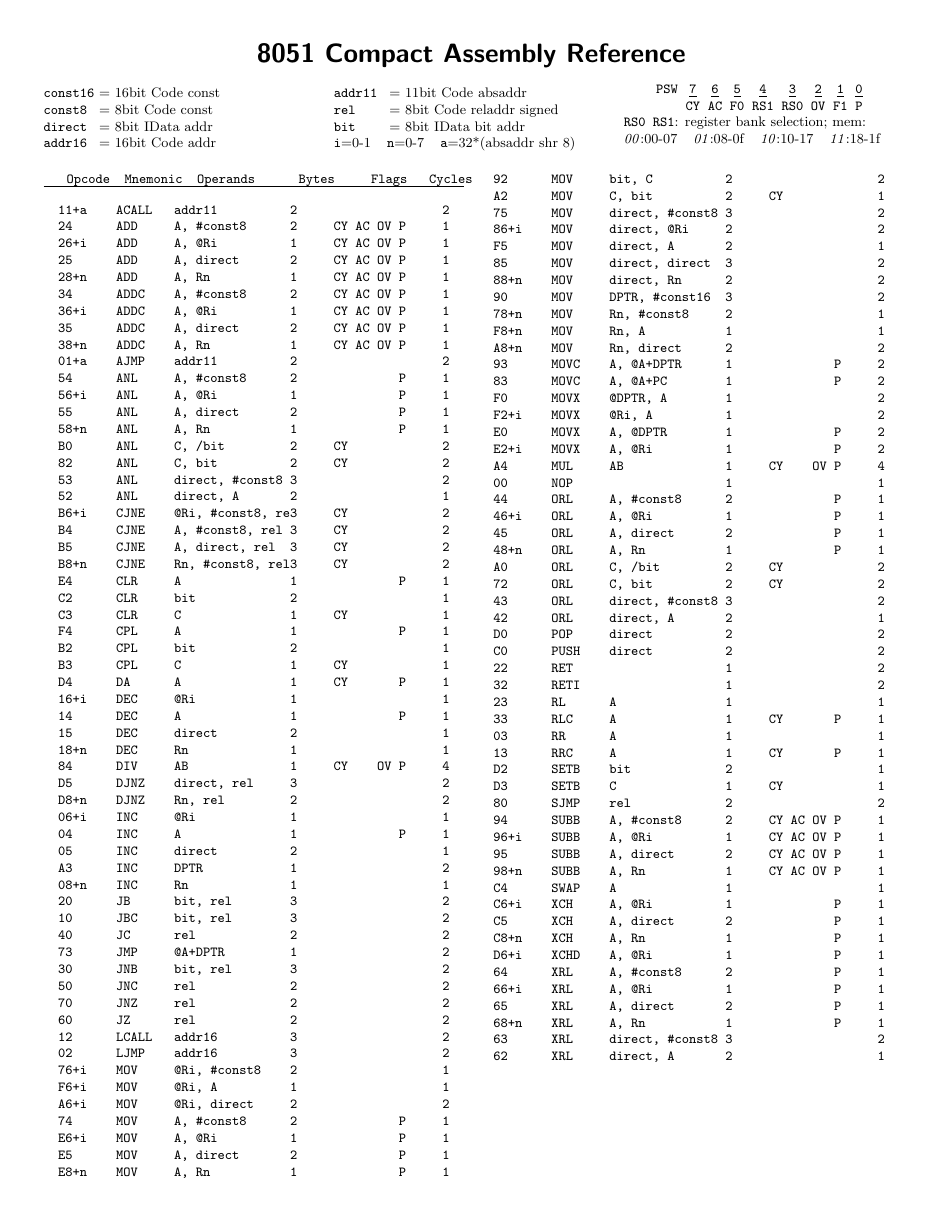
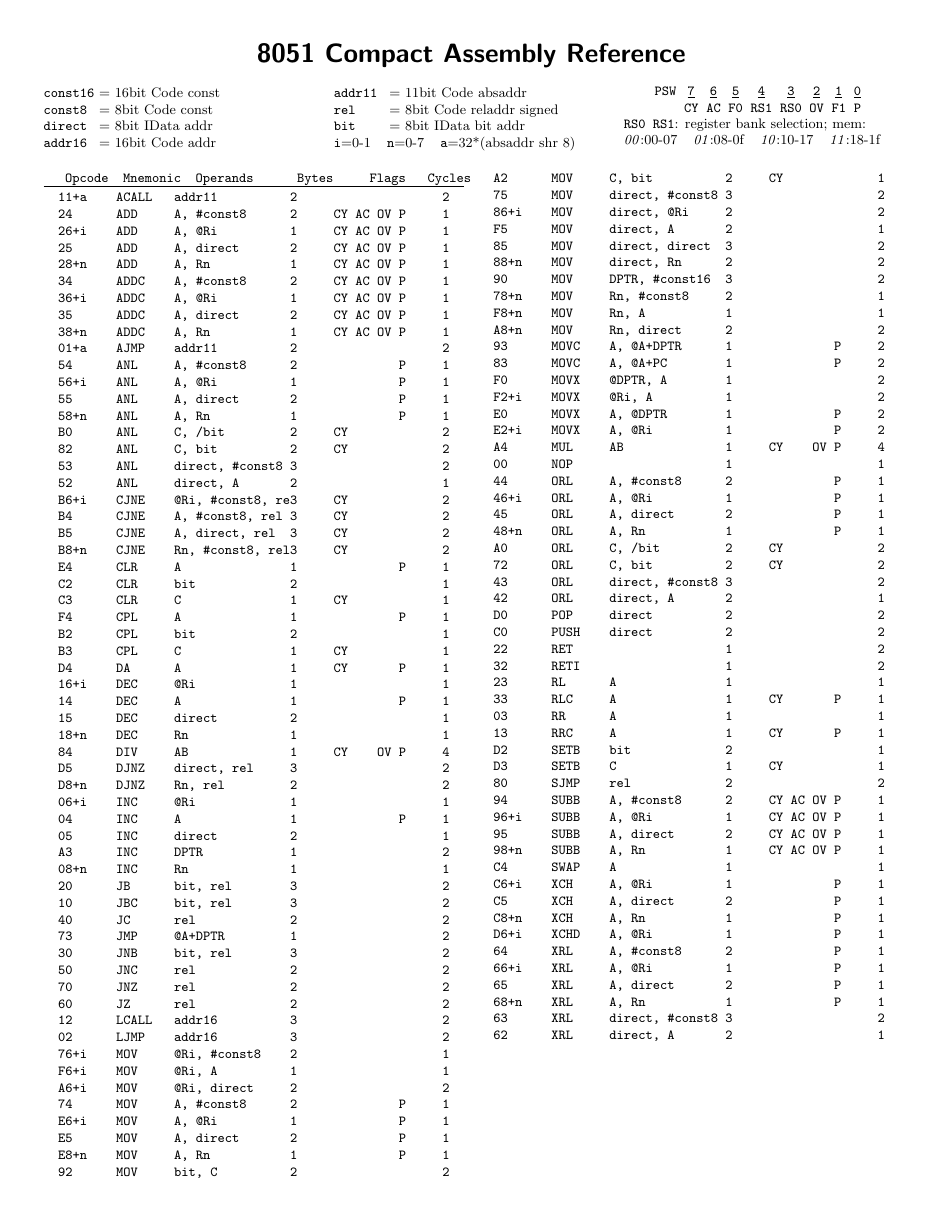
Before and after one commit to djpohly/8051ref, a LaTeX document (8051ref.tex, which reads compactref.sty): page 1 of 2. Compiled offline with pdfLaTeX.

Commit message:
use extarticle to reduce default font size
adjust sizes in custom class accordingly

```diff
--- a/8051ref.tex
+++ b/8051ref.tex
@@ -1,4 +1,4 @@
-\documentclass[10pt,notitlepage]{article}
+\documentclass[9pt,notitlepage]{extarticle}
 
 \usepackage{compactref}
 \usepackage{multicol}
@@ -10,7 +10,6 @@
 \begin{document}
 
 \maketitle
-\small
 
 \begin{multicols}{3}
 \begin{tabbing}
--- a/compactref.sty
+++ b/compactref.sty
@@ -15,7 +15,7 @@
     \newpage
     \global\@topnum\z@   % Prevents figures from going at top of page.%
     \begin{center}%
-      \textsf{\textbf{\LARGE\@title}}%
+      \textsf{\textbf{\Huge\@title}}%
     \end{center}\par
   \endgroup
 }
@@ -25,12 +25,12 @@
 \renewcommand\section{\@startsection{section}{1}{\z@}%
                                    {-3.5ex \@plus -1ex \@minus -.2ex}%
                                    {2.3ex \@plus.2ex}%
-                                   {\sffamily\Large\bfseries\centering}}
+                                   {\sffamily\huge\bfseries\centering}}
 \renewcommand\subsection{\@startsection{subsection}{2}{\z@}%
                                      {-3.25ex\@plus -1ex \@minus -.2ex}%
                                      {1.5ex \@plus .2ex}%
-                                     {\sffamily\large\bfseries}}
+                                     {\sffamily\LARGE\bfseries}}
 \renewcommand\subsubsection{\@startsection{subsubsection}{3}{\z@}%
                                      {-3.25ex\@plus -1ex \@minus -.2ex}%
                                      {1.5ex \@plus .2ex}%
-                                     {\sffamily\normalsize\bfseries}}
+                                     {\sffamily\Large\bfseries}}
```
